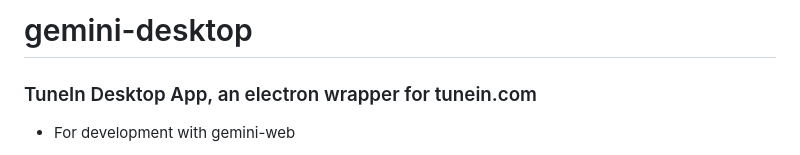
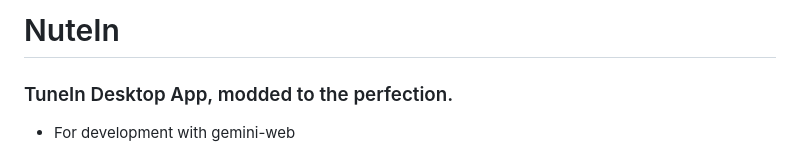
Before and after one commit to Danucosukosuko/nutein, a Markdown page: README.md, the part around the change. GitHub-like rendering.

```diff
--- a/README.md
+++ b/README.md
@@ -1,6 +1,6 @@
-# gemini-desktop
+# NuteIn
 
-### TuneIn Desktop App, an electron wrapper for tunein.com
+### TuneIn Desktop App, modded to the perfection.
 
 * For development with gemini-web
   * set up and run https://github.com/tunein/gemini-web locally
```
